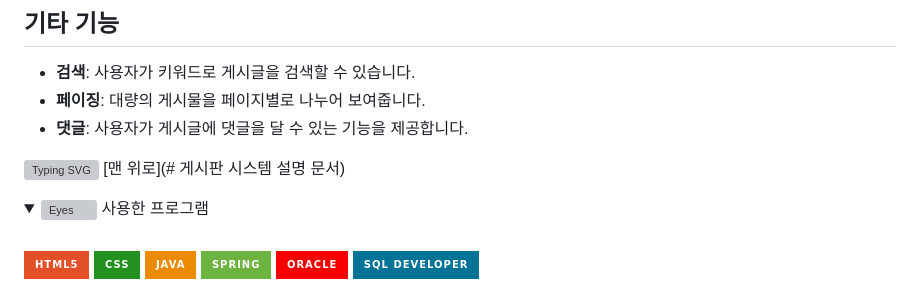
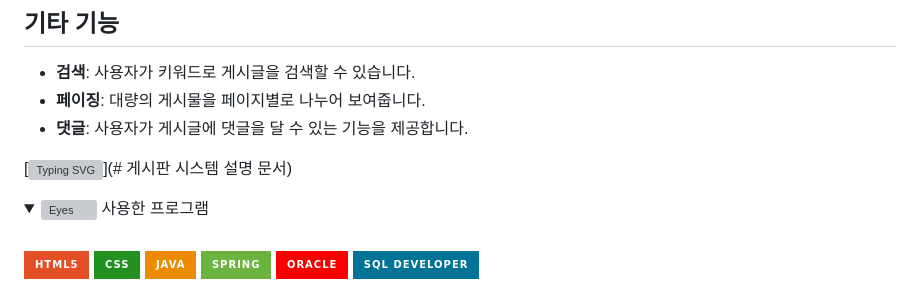
Before and after one commit to sw1134/SpringBoard, a Markdown page: README.md, the part around the change. Rendered like a GitHub page; folded sections open; badges without logos; grey boxes are pictures that could not be loaded.

```diff
--- a/README.md
+++ b/README.md
@@ -44,8 +44,8 @@ Mapper를 통해 데이터베이스와 상호 작용하고,<br>
 - **페이징**: 대량의 게시물을 페이지별로 나누어 보여줍니다.
 - **댓글**: 사용자가 게시글에 댓글을 달 수 있는 기능을 제공합니다.
 
-[![Typing SVG](https://readme-typing-svg.demolab.com/?lines=수고+하+셨+습+니다;감+사+합+니+다)]()
-[맨 위로](# 게시판 시스템 설명 문서)
+[![Typing SVG](https://readme-typing-svg.demolab.com/?lines=수고+하+셨+습+니다;감+사+합+니+다)](# 게시판 시스템 설명 문서)
+
 
 <details>
 
```
